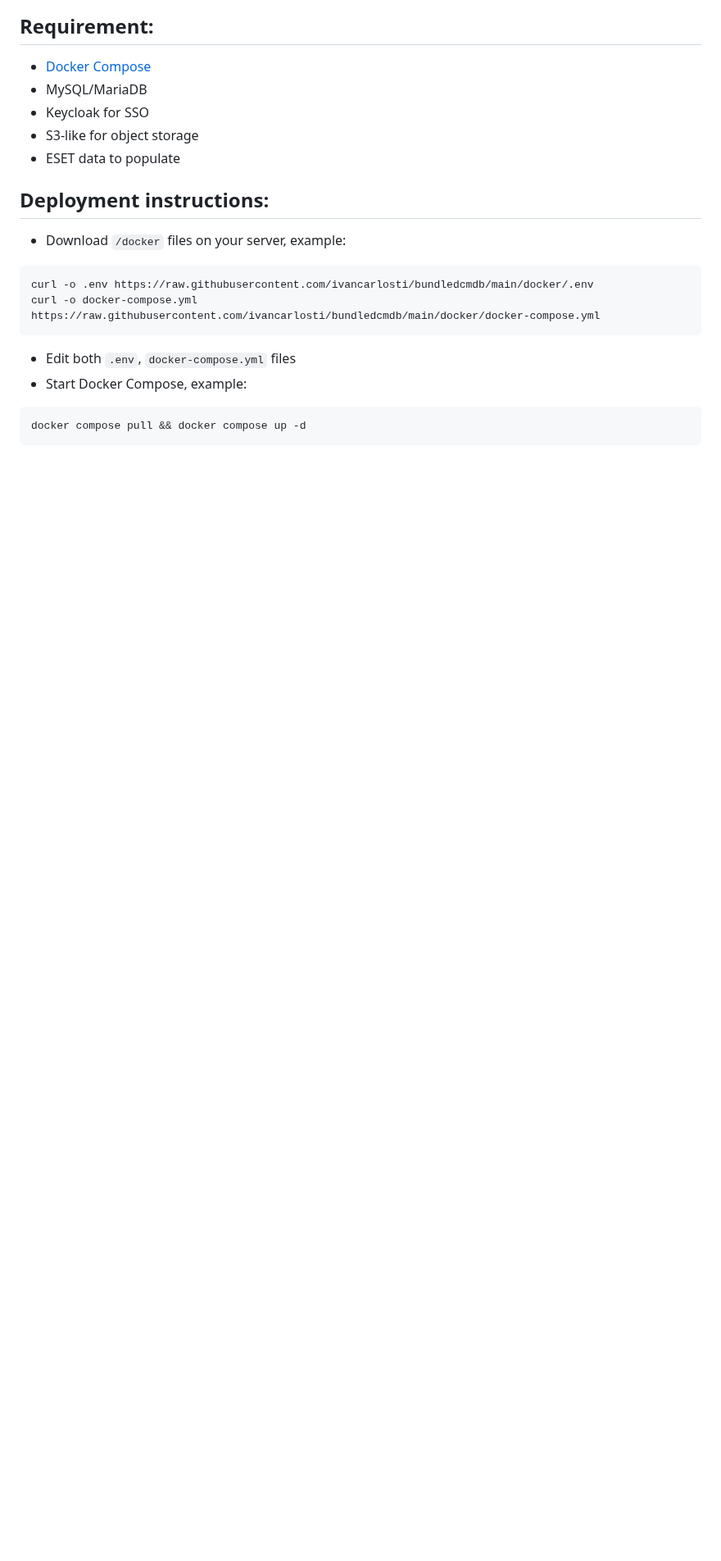
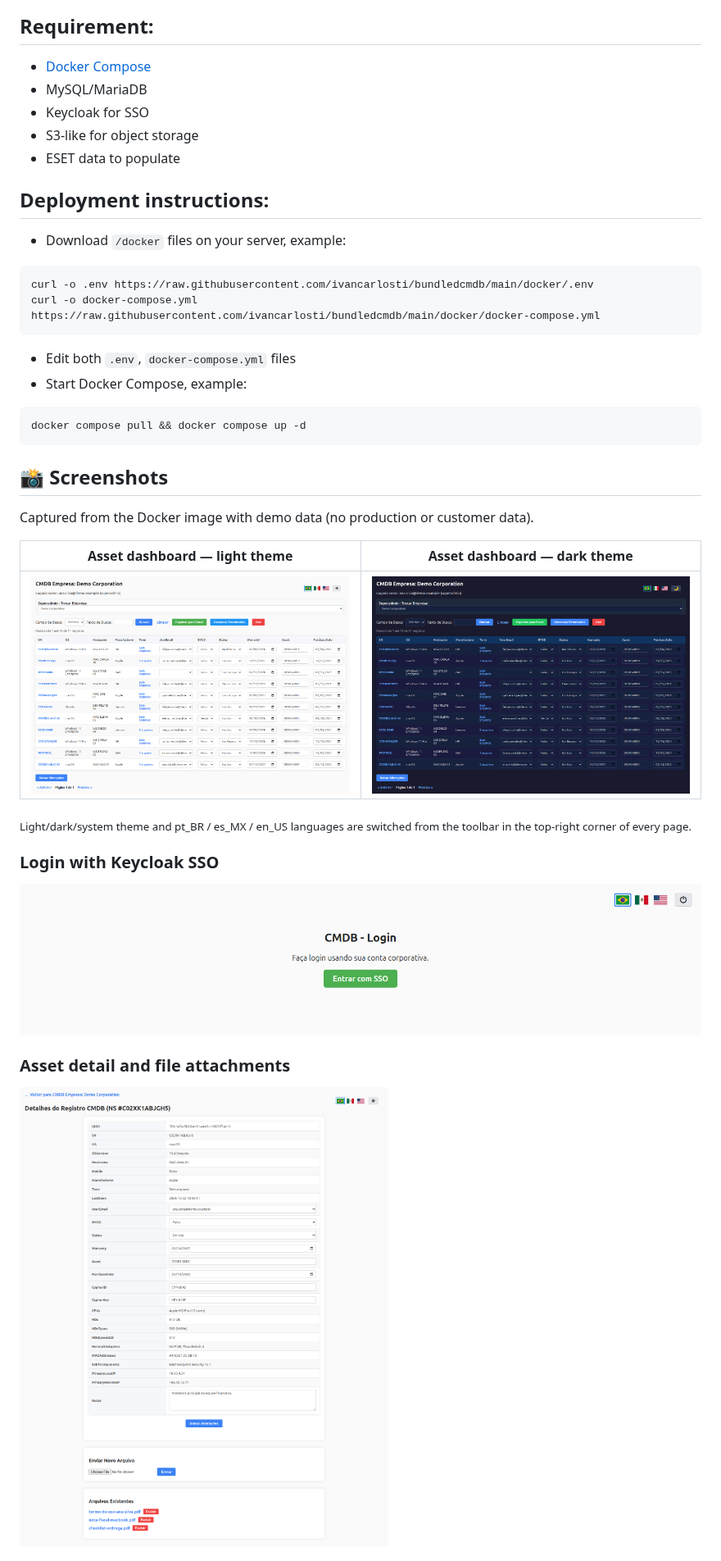
Before and after one commit to ivancarlosti/bundledcmdb, a Markdown page: README.md, the part around one of its changes. Shown at 82% size. GitHub-like rendering; pictures changed too: docs/screenshots/01-login.png (added), docs/screenshots/02-dashboard-light.png (added), docs/screenshots/03-dashboard-dark.png (added); blank space fills up the shorter version.

````diff
--- a/README.md
+++ b/README.md
@@ -35,3 +35,19 @@ curl -o docker-compose.yml https://raw.githubusercontent.com/ivancarlosti/bundle
 docker compose pull && docker compose up -d
 ```
 
+## 📸 Screenshots
+
+Captured from the Docker image with demo data (no production or customer data).
+
+| Asset dashboard — light theme | Asset dashboard — dark theme |
+|---|---|
+| ![Asset dashboard in light theme](docs/screenshots/02-dashboard-light.png) | ![Asset dashboard in dark theme](docs/screenshots/03-dashboard-dark.png) |
+
+<sub>Light/dark/system theme and pt_BR / es_MX / en_US languages are switched from the toolbar in the top-right corner of every page.</sub>
+
+### Login with Keycloak SSO
+![Login screen with the Keycloak SSO button](docs/screenshots/01-login.png)
+
+### Asset detail and file attachments
+![Asset detail page with editable fields and attached files](docs/screenshots/05-asset-detail.png)
+
````
Also changed, not shown: other parts of README.md (+6 -0 lines), plans/2026-10-23-readme-screenshots.md (added, +126 -0 lines), docs/screenshots/04-dashboard-es-MX.png (added), docs/screenshots/06-manage-permissions.png (added), plans/2026-06-15-multilang-theme-term-fix.md (renamed from plans/multilang-theme-term-fix.md), 1 other file.
